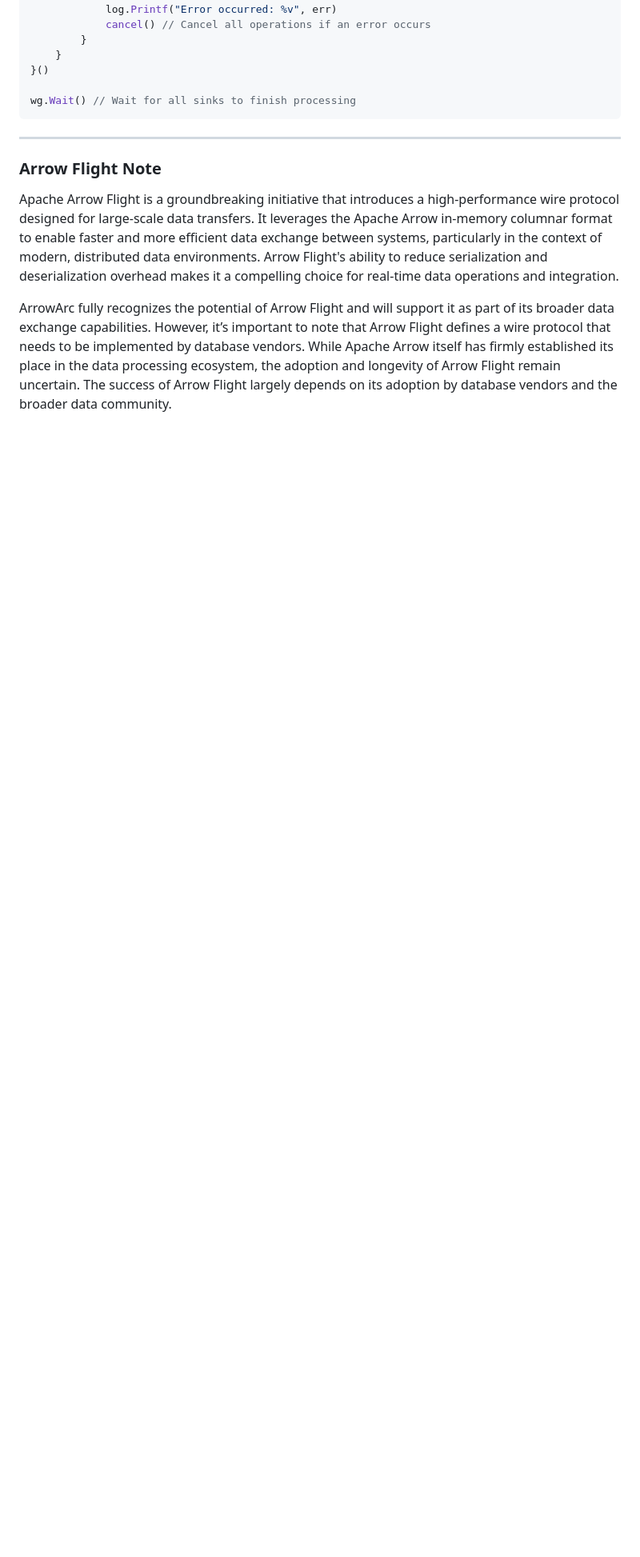
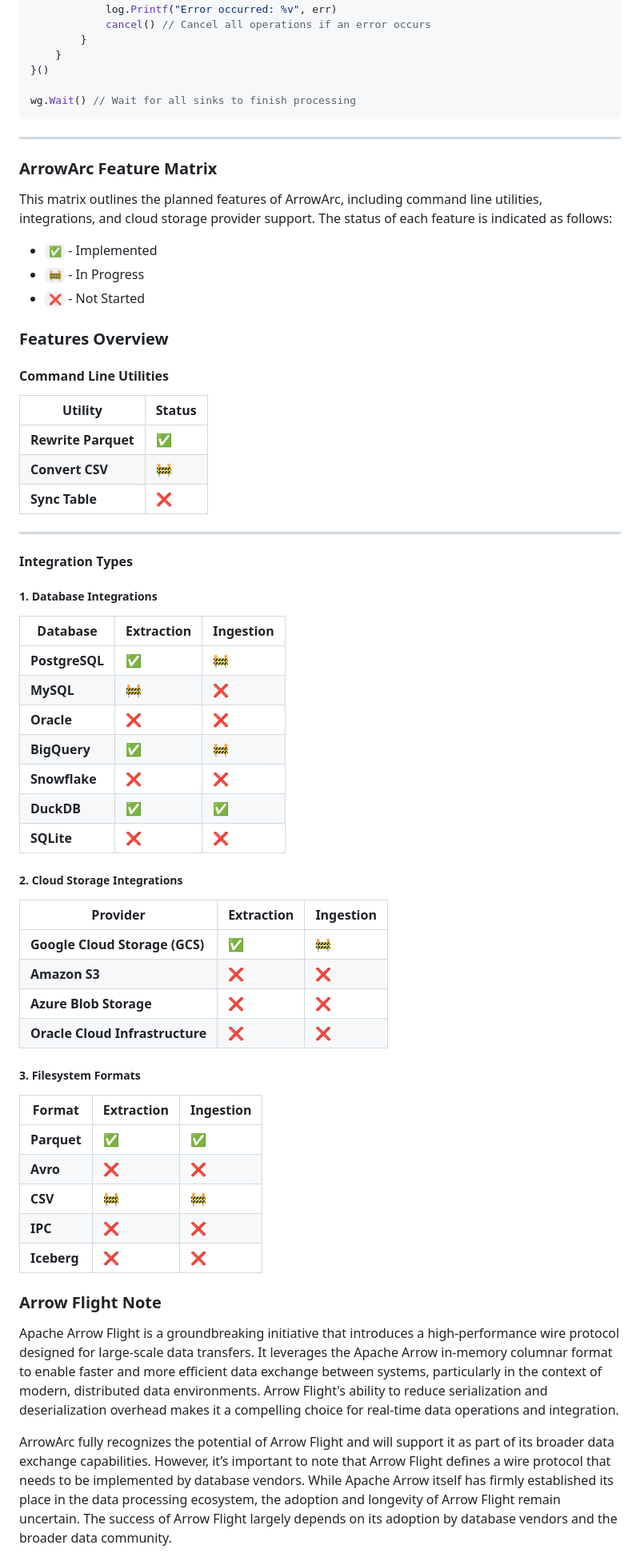
Before and after one commit to loicalleyne/arrowarc, a Markdown page: README.md, the part around one of its changes. Shown at 80% size. Drawn GitHub-style; blank space fills up the shorter version.

```diff
--- a/README.md
+++ b/README.md
@@ -143,6 +143,59 @@ wg.Wait() // Wait for all sinks to finish processing
 
 ---
 
+### ArrowArc Feature Matrix
+
+This matrix outlines the planned features of ArrowArc, including command line utilities, integrations, and cloud storage provider support. The status of each feature is indicated as follows:
+
+- `✅` - Implemented
+- `🚧` - In Progress
+- `❌` - Not Started
+
+### Features Overview
+
+#### Command Line Utilities
+
+| Utility             | Status       |
+|---------------------|--------------|
+| **Rewrite Parquet** | ✅           |
+| **Convert CSV**     | 🚧           |
+| **Sync Table**      | ❌           |
+
+---
+
+#### Integration Types
+
+##### 1. **Database Integrations**
+
+| Database        | Extraction | Ingestion |
+|-----------------|------------|-----------|
+| **PostgreSQL**  | ✅         | 🚧        |
+| **MySQL**       | 🚧         | ❌        |
+| **Oracle**      | ❌         | ❌        |
+| **BigQuery**    | ✅         | 🚧        |
+| **Snowflake**   | ❌         | ❌        |
+| **DuckDB**      | ✅         | ✅        |
+| **SQLite**   | ❌         | ❌        |
+
+##### 2. **Cloud Storage Integrations**
+
+| Provider                         | Extraction | Ingestion |
+|----------------------------------|------------|-----------|
+| **Google Cloud Storage (GCS)**   | ✅         | 🚧        |
+| **Amazon S3**                    | ❌         | ❌        |
+| **Azure Blob Storage**           | ❌         | ❌        |
+| **Oracle Cloud Infrastructure**  | ❌         | ❌        |
+
+##### 3. **Filesystem Formats**
+
+| Format        | Extraction | Ingestion |
+|---------------|------------|-----------|
+| **Parquet**   | ✅         | ✅        |
+| **Avro**      | ❌         | ❌        |
+| **CSV**       | 🚧         | 🚧        |
+| **IPC**       | ❌         | ❌        |
+| **Iceberg**   | ❌         | ❌        |
+
 ### Arrow Flight Note
 
 Apache Arrow Flight is a groundbreaking initiative that introduces a high-performance wire protocol designed for large-scale data transfers. It leverages the Apache Arrow in-memory columnar format to enable faster and more efficient data exchange between systems, particularly in the context of modern, distributed data environments. Arrow Flight's ability to reduce serialization and deserialization overhead makes it a compelling choice for real-time data operations and integration.
```
Also changed, not shown: other parts of README.md (+5 -5 lines).
